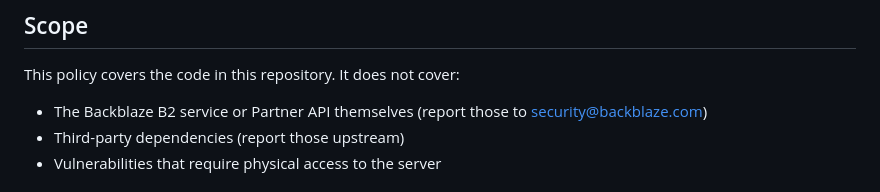
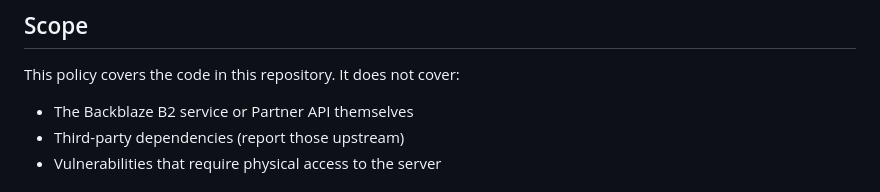
Before and after one commit to backblaze-b2-samples/b2-partner-portal, a Markdown page: SECURITY.md, the part around the change. Rendered like a GitHub page.

Commit message:
Remove direct security email from out-of-scope section

```diff
--- a/SECURITY.md
+++ b/SECURITY.md
@@ -23,7 +23,7 @@ You can expect an acknowledgement within **5 business days** and an update on th
 
 This policy covers the code in this repository. It does not cover:
 
-- The Backblaze B2 service or Partner API themselves (report those to security@backblaze.com)
+- The Backblaze B2 service or Partner API themselves
 - Third-party dependencies (report those upstream)
 - Vulnerabilities that require physical access to the server
 
```
